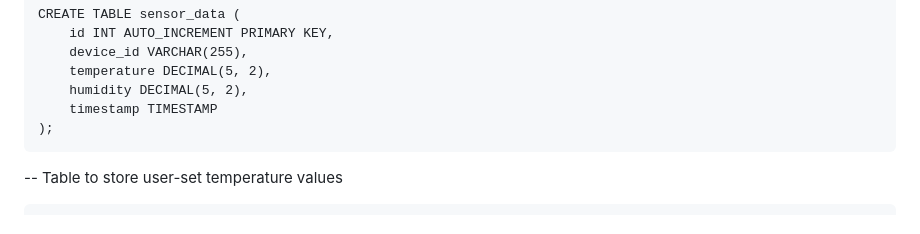
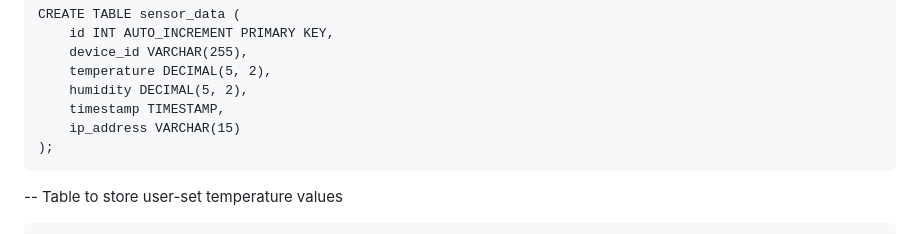
Before and after one commit to AlexGeddylfson/RPI-Thermostat, a Markdown page: README.md, the part around the change. Rendered like a GitHub page.

````diff
--- a/README.md
+++ b/README.md
@@ -45,7 +45,8 @@ CREATE TABLE sensor_data (
     device_id VARCHAR(255),
     temperature DECIMAL(5, 2),
     humidity DECIMAL(5, 2),
-    timestamp TIMESTAMP
+    timestamp TIMESTAMP,
+    ip_address VARCHAR(15)
 );
 ```
 -- Table to store user-set temperature values
````
